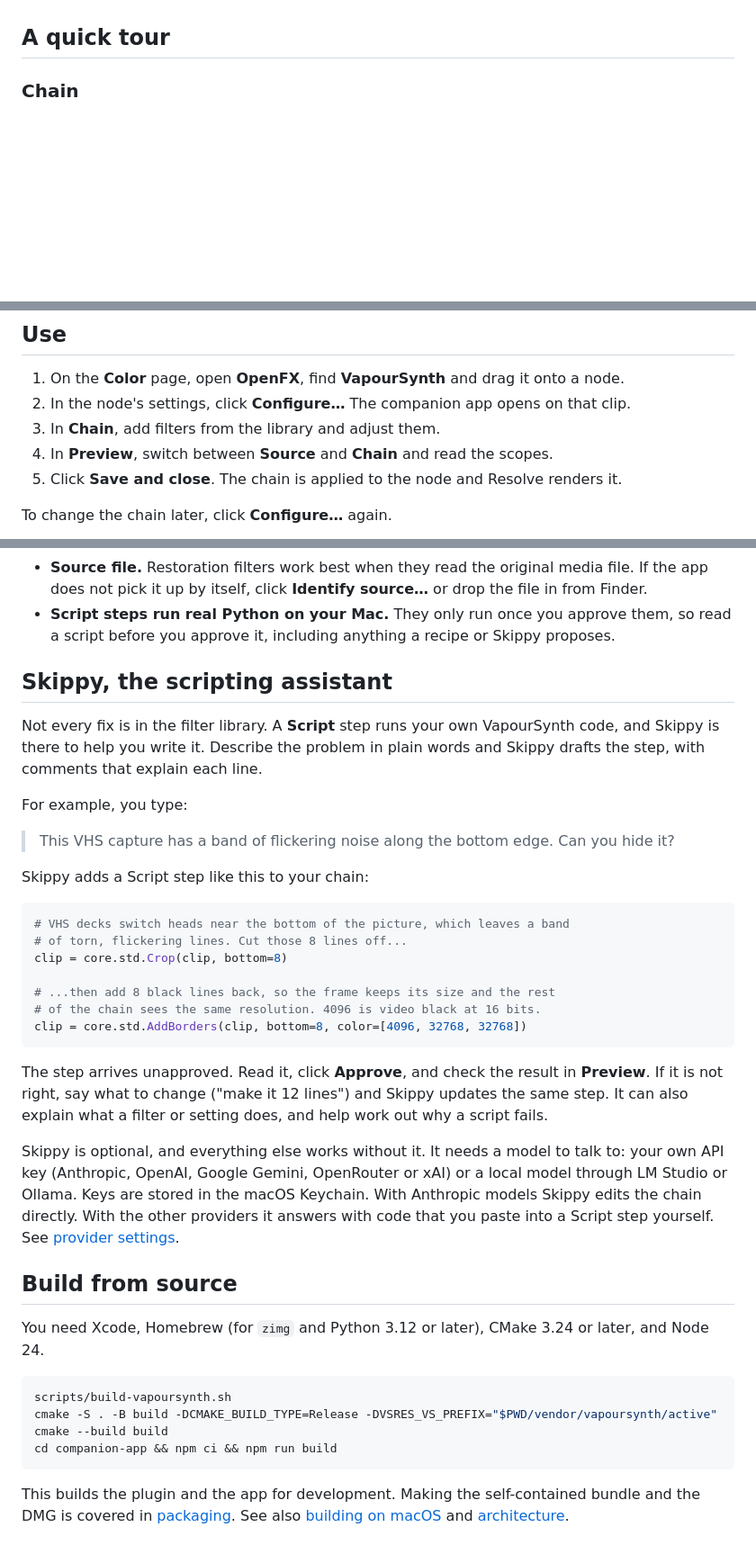
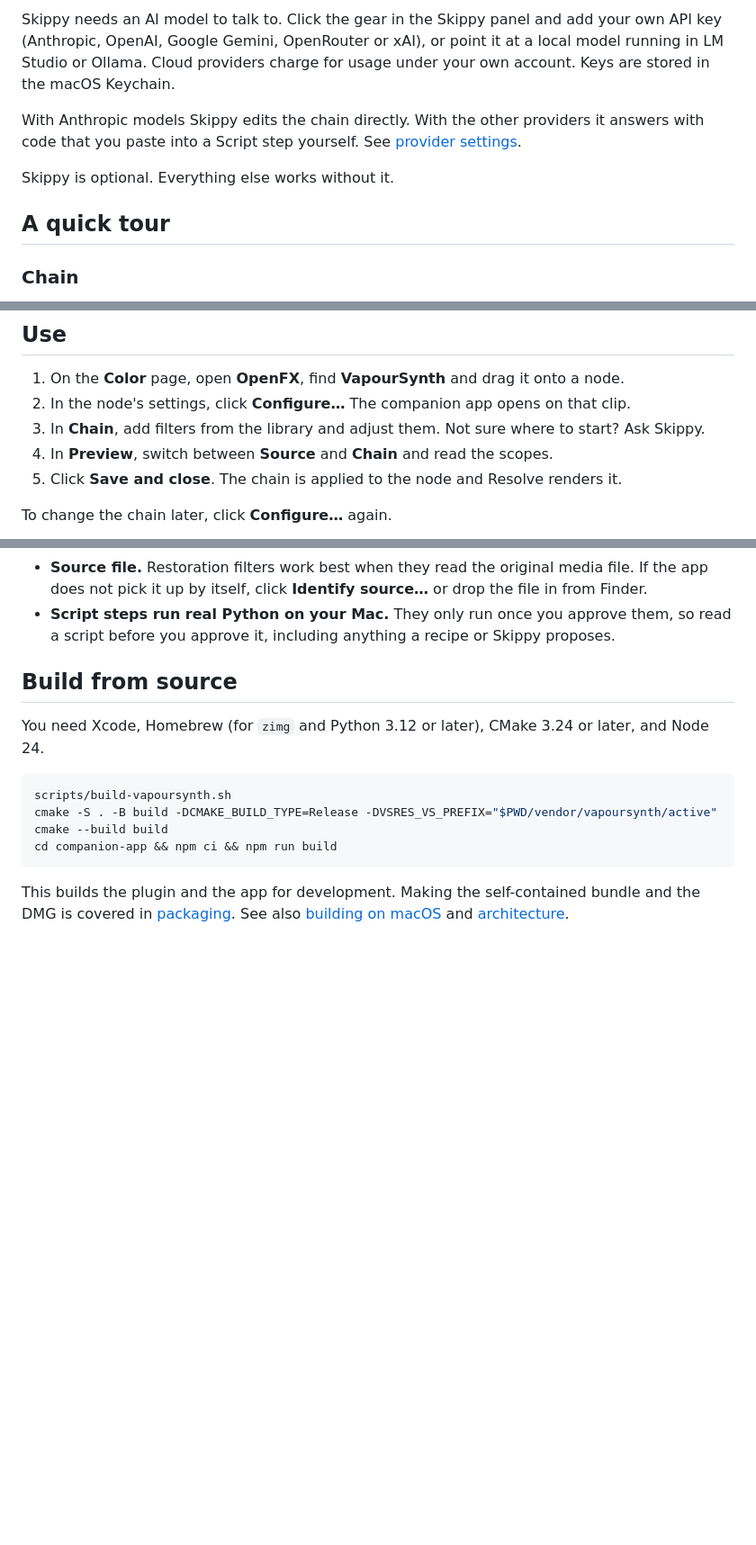
Before and after one commit to Hank-tha-Cowdog/VapourSynth4Resolve, a Markdown page: README.md, 3 parts joined by grey strips. Shown at 90% size. Rendered like a GitHub page; blank space fills up the shorter version.

````diff
--- a/README.md
+++ b/README.md
@@ -44,3 +88,8 @@ For anything the library does not cover, you can add your own script step, and [
+Skippy needs an AI model to talk to. Click the gear in the Skippy panel and add your own API key (Anthropic, OpenAI, Google Gemini, OpenRouter or xAI), or point it at a local model running in LM Studio or Ollama. Cloud providers charge for usage under your own account. Keys are stored in the macOS Keychain.
+
+With Anthropic models Skippy edits the chain directly. With the other providers it answers with code that you paste into a Script step yourself. See [provider settings](docs/llm-providers.md).
+
+Skippy is optional. Everything else works without it.
 
 ## A quick tour
 
@@ -85,7 +134,7 @@ To update, delete `/Library/OFX/Plugins/VapourSynth.ofx.bundle` and repeat step
 
 1. On the **Color** page, open **OpenFX**, find **VapourSynth** and drag it onto a node.
 2. In the node's settings, click **Configure…** The companion app opens on that clip.
-3. In **Chain**, add filters from the library and adjust them.
+3. In **Chain**, add filters from the library and adjust them. Not sure where to start? Ask Skippy.
 4. In **Preview**, switch between **Source** and **Chain** and read the scopes.
 5. Click **Save and close**. The chain is applied to the node and Resolve renders it.
 
@@ -98,30 +147,6 @@ A few things worth knowing:
 - **Recipes** saves a chain so you can reuse it on other clips.
 - **Source file.** Restoration filters work best when they read the original media file. If the app does not pick it up by itself, click **Identify source…** or drop the file in from Finder.
 - **Script steps run real Python on your Mac.** They only run once you approve them, so read a script before you approve it, including anything a recipe or Skippy proposes.
-
-## Skippy, the scripting assistant
-
-Not every fix is in the filter library. A **Script** step runs your own VapourSynth code, and Skippy is there to help you write it. Describe the problem in plain words and Skippy drafts the step, with comments that explain each line.
-
-For example, you type:
-
-> This VHS capture has a band of flickering noise along the bottom edge. Can you hide it?
-
-Skippy adds a Script step like this to your chain:
-
-```python
-# VHS decks switch heads near the bottom of the picture, which leaves a band
-# of torn, flickering lines. Cut those 8 lines off...
-clip = core.std.Crop(clip, bottom=8)
-
-# ...then add 8 black lines back, so the frame keeps its size and the rest
-# of the chain sees the same resolution. 4096 is video black at 16 bits.
-clip = core.std.AddBorders(clip, bottom=8, color=[4096, 32768, 32768])
-```
-
-The step arrives unapproved. Read it, click **Approve**, and check the result in **Preview**. If it is not right, say what to change ("make it 12 lines") and Skippy updates the same step. It can also explain what a filter or setting does, and help work out why a script fails.
-
-Skippy is optional, and everything else works without it. It needs a model to talk to: your own API key (Anthropic, OpenAI, Google Gemini, OpenRouter or xAI) or a local model through LM Studio or Ollama. Keys are stored in the macOS Keychain. With Anthropic models Skippy edits the chain directly. With the other providers it answers with code that you paste into a Script step yourself. See [provider settings](docs/llm-providers.md).
 
 ## Build from source
 
````
Also changed, not shown: other parts of README.md (+49 -5 lines), docs/images/skippy-panel.png (added).
